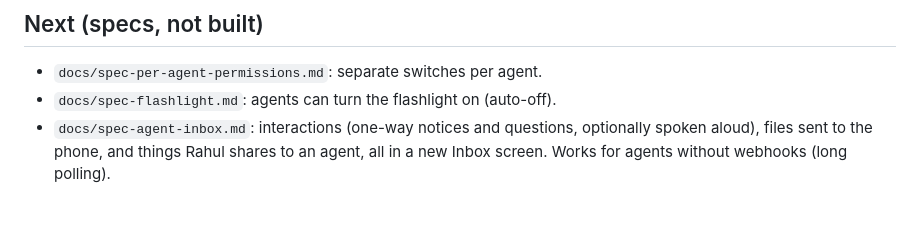
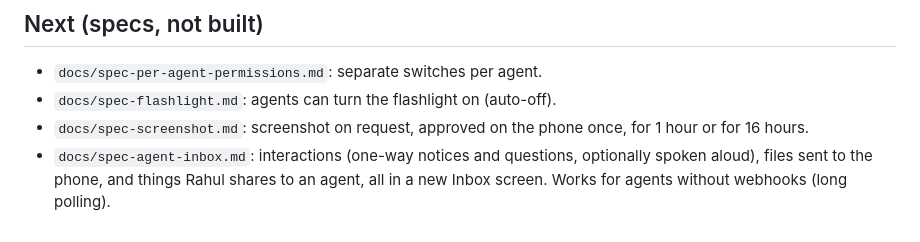
Before and after one commit to sponicgarden/bridgit, a Markdown page: README.md, the part around the change. Drawn GitHub-style.

Commit message:
Bridget: screenshot spec (allow once / 1 hour / 16 hours)
Co-Authored-By: Claude Opus 5.5 <noreply@anthropic.com>

```diff
--- a/README.md
+++ b/README.md
@@ -174,6 +174,8 @@ real 5-second mic clip** (AAC, 5.9 s), and `image/last` for all three types
 
 - `docs/spec-per-agent-permissions.md`: separate switches per agent.
 - `docs/spec-flashlight.md`: agents can turn the flashlight on (auto-off).
+- `docs/spec-screenshot.md`: screenshot on request, approved on the phone
+  once, for 1 hour or for 16 hours.
 - `docs/spec-agent-inbox.md`: interactions (one-way notices and questions,
   optionally spoken aloud), files sent to the phone, and things Rahul shares
   to an agent, all in a new Inbox screen. Works for
```
Also changed, not shown: docs/spec-screenshot.md (added, +104 -0 lines).
